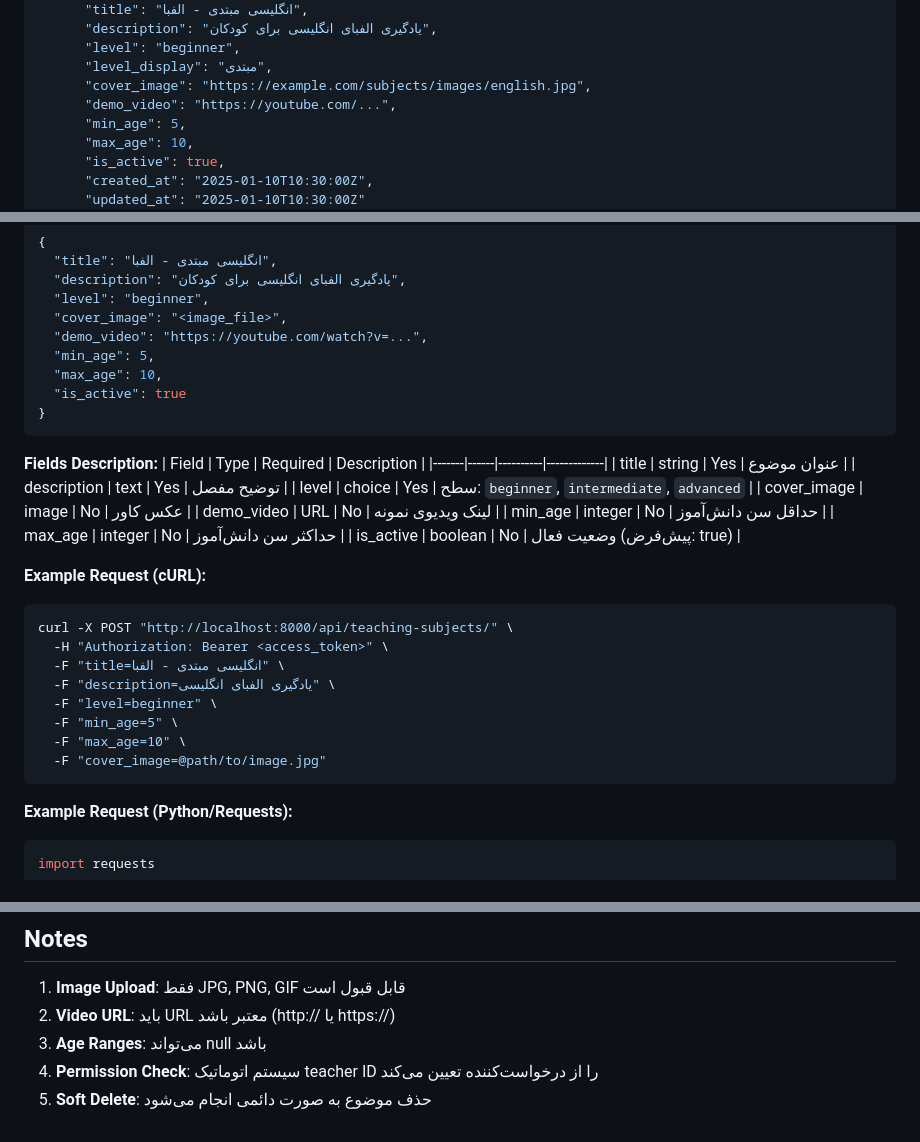
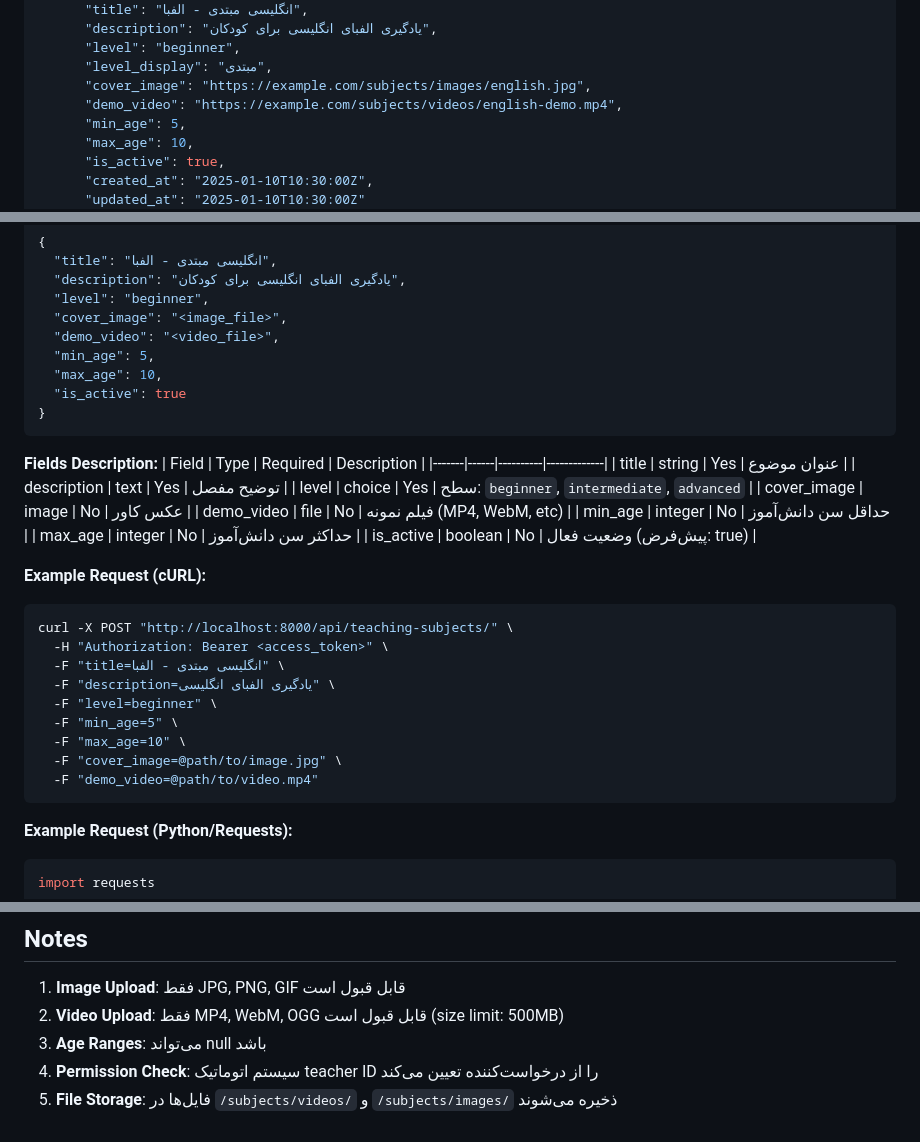
Before and after one commit to AandiaAbasi/lunafish, a Markdown page: TEACHING_SUBJECT_API_GUIDE.md, 3 parts joined by grey strips. Drawn GitHub-style.

Commit message:
fatemeh-90-days

````diff
--- a/TEACHING_SUBJECT_API_GUIDE.md
+++ b/TEACHING_SUBJECT_API_GUIDE.md
@@ -58,7 +58,7 @@ curl -X GET "http://localhost:8000/api/teaching-subjects/?level=beginner" \
       "level": "beginner",
       "level_display": "مبتدی",
       "cover_image": "https://example.com/subjects/images/english.jpg",
-      "demo_video": "https://youtube.com/...",
+      "demo_video": "https://example.com/subjects/videos/english-demo.mp4",
       "min_age": 5,
       "max_age": 10,
       "is_active": true,
@@ -103,7 +103,7 @@ POST /api/teaching-subjects/
   "description": "یادگیری الفبای انگلیسی برای کودکان",
   "level": "beginner",
   "cover_image": "<image_file>",
-  "demo_video": "https://youtube.com/watch?v=...",
+  "demo_video": "<video_file>",
   "min_age": 5,
   "max_age": 10,
   "is_active": true
@@ -117,7 +117,7 @@ POST /api/teaching-subjects/
 | description | text | Yes | توضیح مفصل |
 | level | choice | Yes | سطح: `beginner`, `intermediate`, `advanced` |
 | cover_image | image | No | عکس کاور |
-| demo_video | URL | No | لینک ویدیوی نمونه |
+| demo_video | file | No | فیلم نمونه (MP4, WebM, etc) |
 | min_age | integer | No | حداقل سن دانش‌آموز |
 | max_age | integer | No | حداکثر سن دانش‌آموز |
 | is_active | boolean | No | وضعیت فعال (پیش‌فرض: true) |
@@ -131,7 +131,8 @@ curl -X POST "http://localhost:8000/api/teaching-subjects/" \
   -F "level=beginner" \
   -F "min_age=5" \
   -F "max_age=10" \
-  -F "cover_image=@path/to/image.jpg"
+  -F "cover_image=@path/to/image.jpg" \
+  -F "demo_video=@path/to/video.mp4"
 ```
 
 **Example Request (Python/Requests):**
@@ -510,7 +512,7 @@ curl -X GET "http://localhost:8000/api/teaching-subjects/?is_active=true" \
 ## Notes
 
 1. **Image Upload**: فقط JPG, PNG, GIF قابل قبول است
-2. **Video URL**: باید URL معتبر باشد (http:// یا https://)
+2. **Video Upload**: فقط MP4, WebM, OGG قابل قبول است (size limit: 500MB)
 3. **Age Ranges**: می‌تواند null باشد
 4. **Permission Check**: سیستم اتوماتیک teacher ID را از درخواست‌کننده تعیین می‌کند
-5. **Soft Delete**: حذف موضوع به صورت دائمی انجام می‌شود
+5. **File Storage**: فایل‌ها در `/subjects/videos/` و `/subjects/images/` ذخیره می‌شوند
````
Also changed, not shown: other parts of TEACHING_SUBJECT_API_GUIDE.md (+5 -4 lines).
